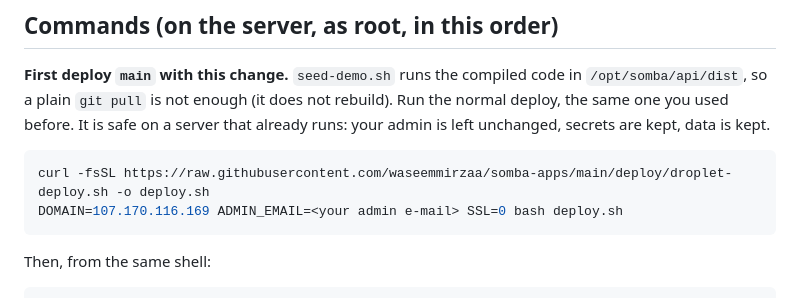
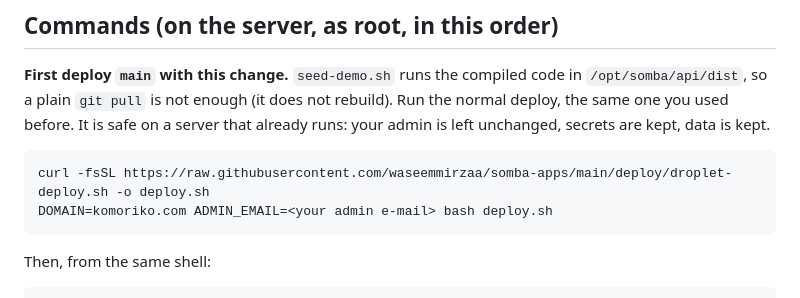
Before and after one commit to WaseemMirzaa/somba-apps, a Markdown page: deploy/DEMO-SEED.md, the part around the change. Drawn GitHub-style.

Commit message:
DEMO-SEED: deploy command uses komoriko.com
Co-Authored-By: Claude Sonnet 5.5 <noreply@anthropic.com>

````diff
--- a/deploy/DEMO-SEED.md
+++ b/deploy/DEMO-SEED.md
@@ -28,7 +28,7 @@ A server seeded before the rename to KOMORIKO has its demo accounts on `@demo.so
 
 ```bash
 curl -fsSL https://raw.githubusercontent.com/waseemmirzaa/somba-apps/main/deploy/droplet-deploy.sh -o deploy.sh
-DOMAIN=107.170.116.169 ADMIN_EMAIL=<your admin e-mail> SSL=0 bash deploy.sh
+DOMAIN=komoriko.com ADMIN_EMAIL=<your admin e-mail> bash deploy.sh
 ```
 
 Then, from the same shell:
````
